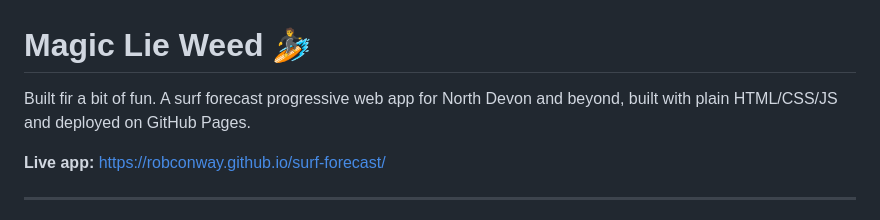
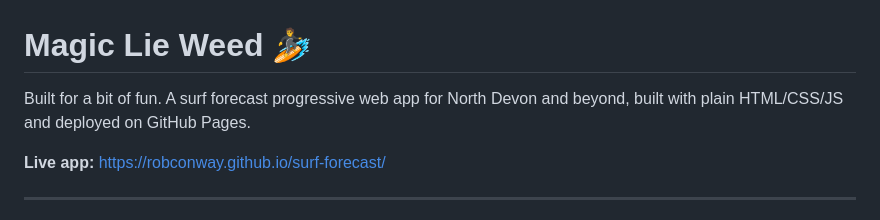
Before and after one commit to robconway/Surf-forecast, a Markdown page: README.md, the part around the change. GitHub-like rendering.

Commit message:
Fix typo in README.md

```diff
--- a/README.md
+++ b/README.md
@@ -1,6 +1,6 @@
 # Magic Lie Weed 🏄
 
-Built fir a bit of fun. A surf forecast progressive web app for North Devon and beyond, built with plain HTML/CSS/JS and deployed on GitHub Pages.
+Built for a bit of fun. A surf forecast progressive web app for North Devon and beyond, built with plain HTML/CSS/JS and deployed on GitHub Pages.
 
 **Live app:** https://robconway.github.io/surf-forecast/
 
```
